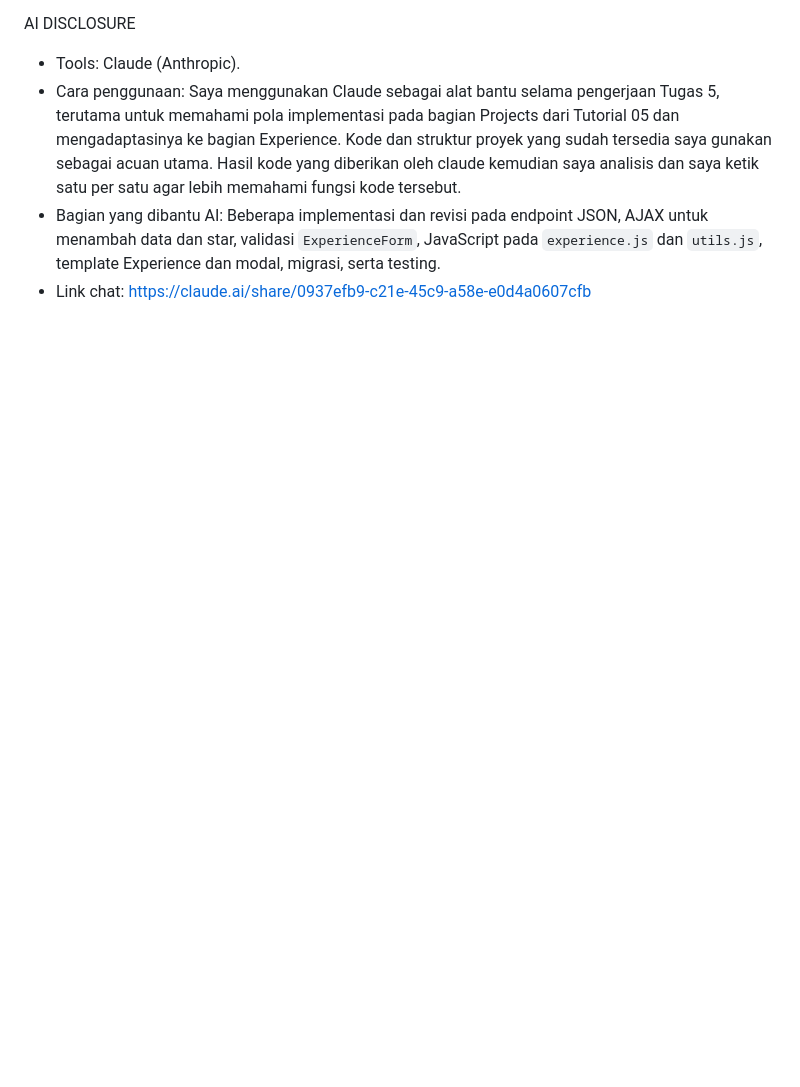
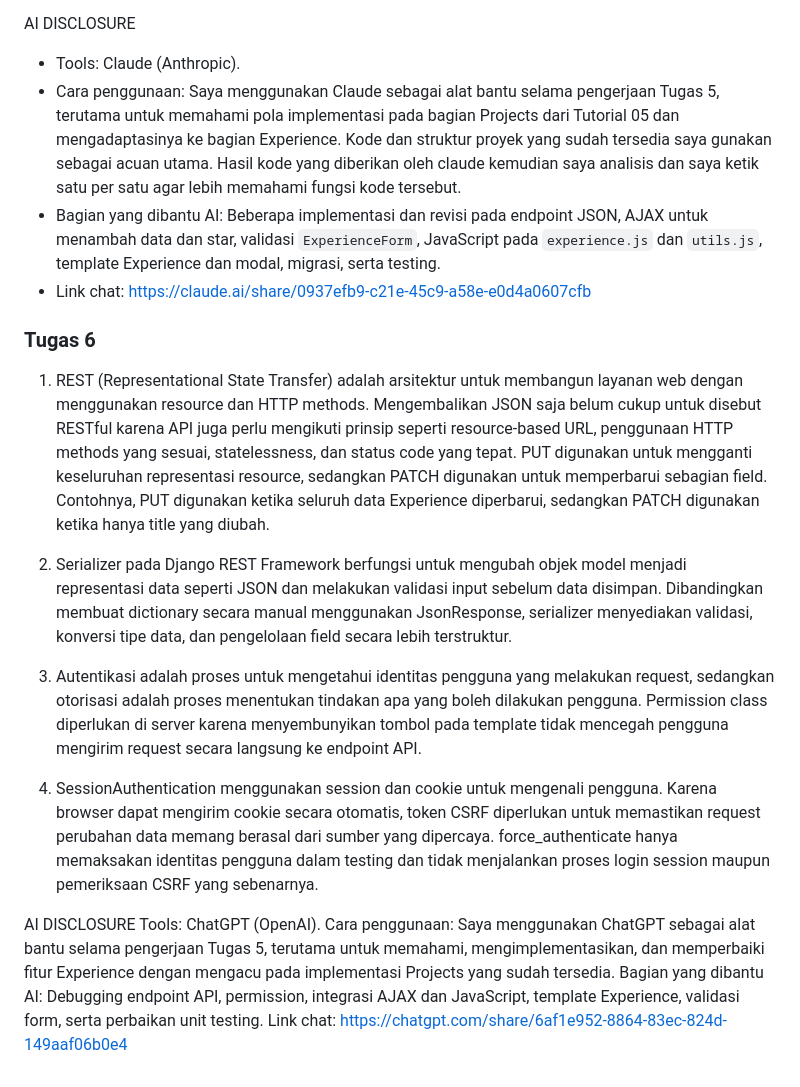
Before and after one commit to zulfa-rahmi/myportofolio, a Markdown page: README.md, the part around the change. GitHub-like rendering; blank space fills up the shorter version.

Commit message:
docs: add experience API task reflection

```diff
--- a/README.md
+++ b/README.md
@@ -154,3 +154,19 @@ AI DISCLOSURE
 * Cara penggunaan: Saya menggunakan Claude sebagai alat bantu selama pengerjaan Tugas 5, terutama untuk memahami pola implementasi pada bagian Projects dari Tutorial 05 dan mengadaptasinya ke bagian Experience. Kode dan struktur proyek yang sudah tersedia saya gunakan sebagai acuan utama. Hasil kode yang diberikan oleh claude kemudian saya analisis dan saya ketik satu per satu agar lebih memahami fungsi kode tersebut.
 * Bagian yang dibantu AI: Beberapa implementasi dan revisi pada endpoint JSON, AJAX untuk menambah data dan star, validasi `ExperienceForm`, JavaScript pada `experience.js` dan `utils.js`, template Experience dan modal, migrasi, serta testing.
 * Link chat: https://claude.ai/share/0937efb9-c21e-45c9-a58e-e0d4a0607cfb
+
+### Tugas 6
+
+1. REST (Representational State Transfer) adalah arsitektur untuk membangun layanan web dengan menggunakan resource dan HTTP methods. Mengembalikan JSON saja belum cukup untuk disebut RESTful karena API juga perlu mengikuti prinsip seperti resource-based URL, penggunaan HTTP methods yang sesuai, statelessness, dan status code yang tepat. PUT digunakan untuk mengganti keseluruhan representasi resource, sedangkan PATCH digunakan untuk memperbarui sebagian field. Contohnya, PUT digunakan ketika seluruh data Experience diperbarui, sedangkan PATCH digunakan ketika hanya title yang diubah.
+
+2. Serializer pada Django REST Framework berfungsi untuk mengubah objek model menjadi representasi data seperti JSON dan melakukan validasi input sebelum data disimpan. Dibandingkan membuat dictionary secara manual menggunakan JsonResponse, serializer menyediakan validasi, konversi tipe data, dan pengelolaan field secara lebih terstruktur.
+
+3. Autentikasi adalah proses untuk mengetahui identitas pengguna yang melakukan request, sedangkan otorisasi adalah proses menentukan tindakan apa yang boleh dilakukan pengguna. Permission class diperlukan di server karena menyembunyikan tombol pada template tidak mencegah pengguna mengirim request secara langsung ke endpoint API.
+
+4. SessionAuthentication menggunakan session dan cookie untuk mengenali pengguna. Karena browser dapat mengirim cookie secara otomatis, token CSRF diperlukan untuk memastikan request perubahan data memang berasal dari sumber yang dipercaya. force_authenticate hanya memaksakan identitas pengguna dalam testing dan tidak menjalankan proses login session maupun pemeriksaan CSRF yang sebenarnya.
+
+AI DISCLOSURE
+Tools: ChatGPT (OpenAI).
+Cara penggunaan: Saya menggunakan ChatGPT sebagai alat bantu selama pengerjaan Tugas 5, terutama untuk memahami, mengimplementasikan, dan memperbaiki fitur Experience dengan mengacu pada implementasi Projects yang sudah tersedia.
+Bagian yang dibantu AI: Debugging endpoint API, permission, integrasi AJAX dan JavaScript, template Experience, validasi form, serta perbaikan unit testing.
+Link chat: https://chatgpt.com/share/6af1e952-8864-83ec-824d-149aaf06b0e4
```
